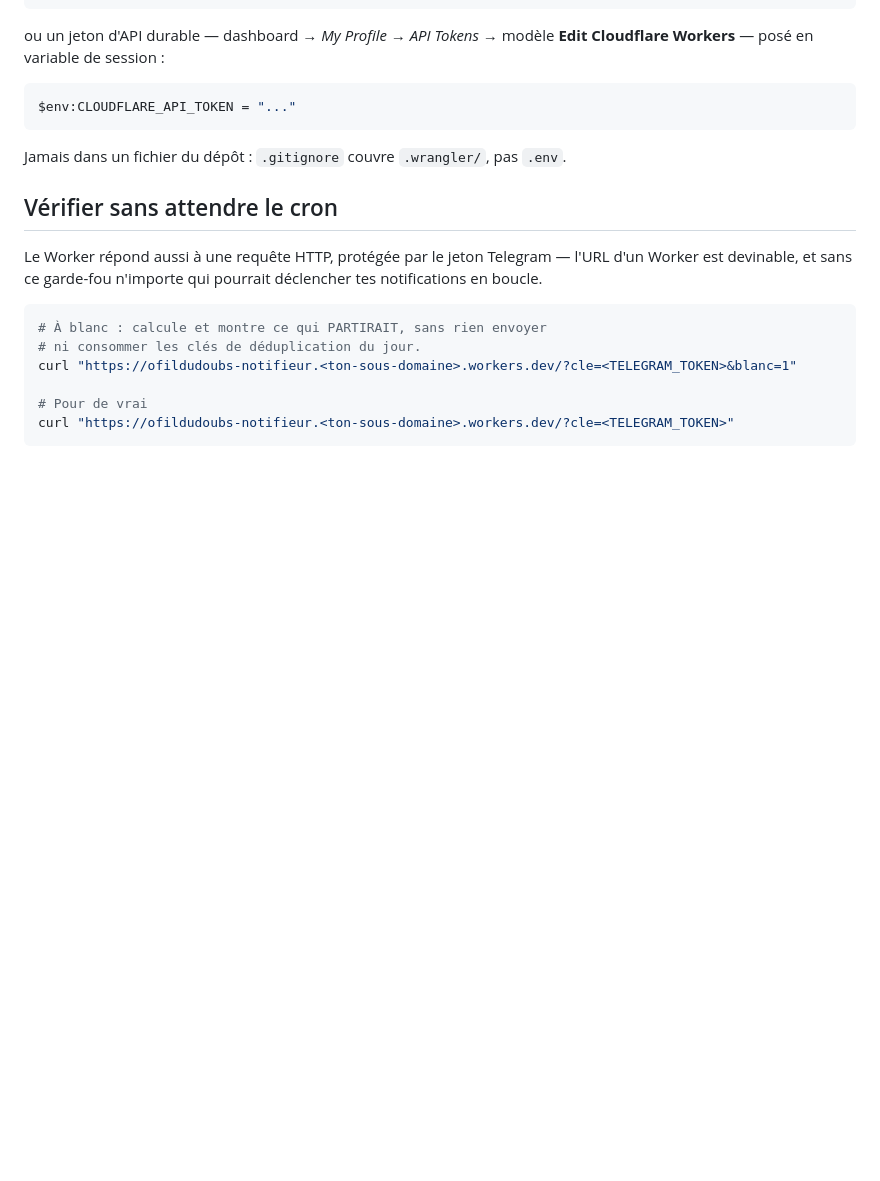
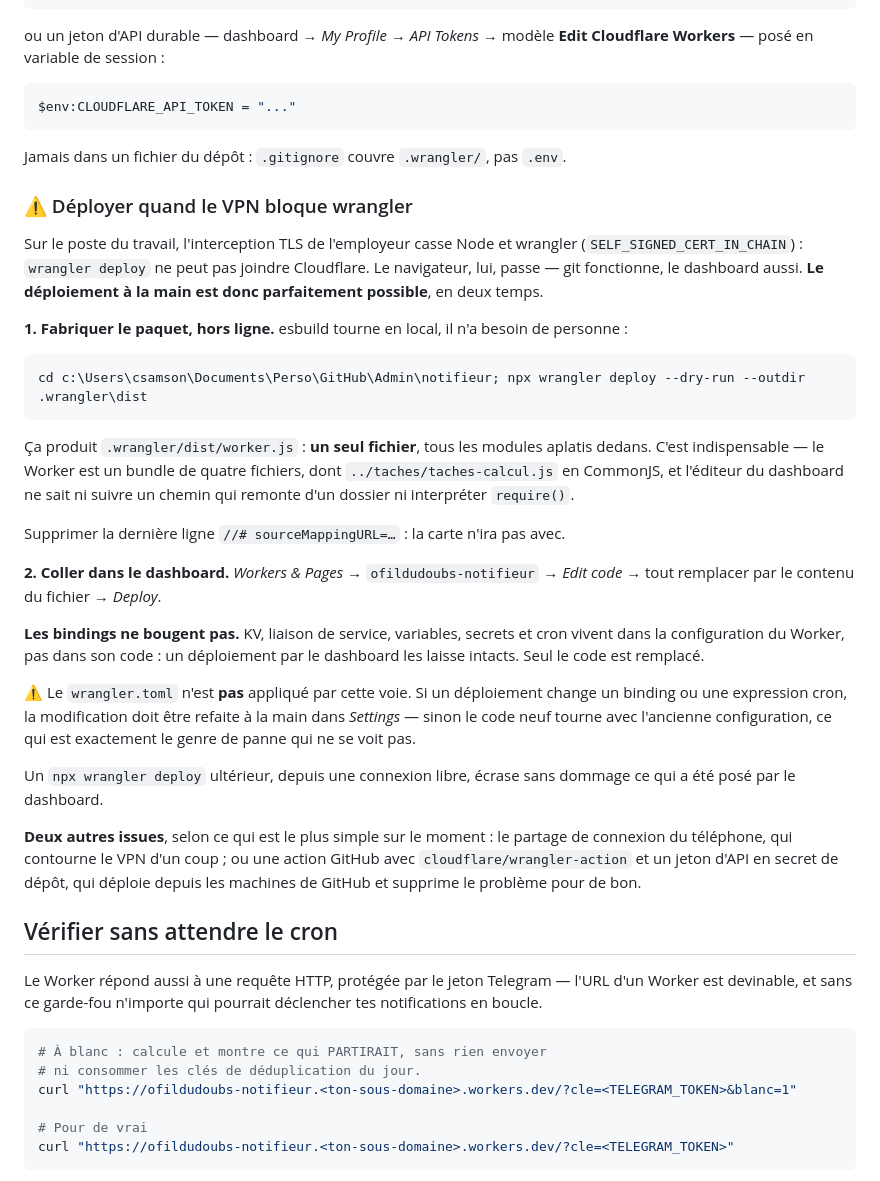
Before and after one commit to Cyril25/Admin, a Markdown page: notifieur/README.md, the part around the change. Drawn GitHub-style; blank space fills up the shorter version.

Commit message:
docs(notifieur): deployer a la main quand le VPN bloque wrangler
L'interception TLS du poste du travail casse wrangler mais pas le
navigateur. Le detour existe et n'etait ecrit nulle part : construire le
bundle hors ligne avec --dry-run --outdir, puis coller le fichier unique
dans l'editeur du dashboard.

Le --dry-run n'est pas un detail de confort : le Worker est un bundle de
quatre fichiers, dont un require() vers ../taches/taches-calcul.js. Coller
les sources telles quelles dans le dashboard echouerait -- son editeur ne
suit pas un chemin qui remonte d'un dossier et ne connait pas CommonJS.

Le piege a retenir est note : cette voie ne pousse QUE le code. Un
changement de binding ou de cron dans wrangler.toml n'est pas applique, et
le code neuf tournerait alors avec l'ancienne configuration.

Co-Authored-By: Claude Opus 5 <noreply@anthropic.com>

````diff
--- a/notifieur/README.md
+++ b/notifieur/README.md
@@ -431,6 +431,46 @@ $env:CLOUDFLARE_API_TOKEN = "..."
 
 Jamais dans un fichier du dépôt : `.gitignore` couvre `.wrangler/`, pas `.env`.
 
+### ⚠ Déployer quand le VPN bloque wrangler
+
+Sur le poste du travail, l'interception TLS de l'employeur casse Node et wrangler
+(`SELF_SIGNED_CERT_IN_CHAIN`) : `wrangler deploy` ne peut pas joindre Cloudflare. Le
+navigateur, lui, passe — git fonctionne, le dashboard aussi. **Le déploiement à la main est
+donc parfaitement possible**, en deux temps.
+
+**1. Fabriquer le paquet, hors ligne.** esbuild tourne en local, il n'a besoin de personne :
+
+```powershell
+cd c:\Users\csamson\Documents\Perso\GitHub\Admin\notifieur; npx wrangler deploy --dry-run --outdir .wrangler\dist
+```
+
+Ça produit `.wrangler/dist/worker.js` : **un seul fichier**, tous les modules aplatis dedans.
+C'est indispensable — le Worker est un bundle de quatre fichiers, dont
+`../taches/taches-calcul.js` en CommonJS, et l'éditeur du dashboard ne sait ni suivre un
+chemin qui remonte d'un dossier ni interpréter `require()`.
+
+Supprimer la dernière ligne `//# sourceMappingURL=…` : la carte n'ira pas avec.
+
+**2. Coller dans le dashboard.** *Workers & Pages* → `ofildudoubs-notifieur` → *Edit code* →
+tout remplacer par le contenu du fichier → *Deploy*.
+
+**Les bindings ne bougent pas.** KV, liaison de service, variables, secrets et cron vivent
+dans la configuration du Worker, pas dans son code : un déploiement par le dashboard les
+laisse intacts. Seul le code est remplacé.
+
+⚠ Le `wrangler.toml` n'est **pas** appliqué par cette voie. Si un déploiement change un
+binding ou une expression cron, la modification doit être refaite à la main dans *Settings* —
+sinon le code neuf tourne avec l'ancienne configuration, ce qui est exactement le genre de
+panne qui ne se voit pas.
+
+Un `npx wrangler deploy` ultérieur, depuis une connexion libre, écrase sans dommage ce qui a
+été posé par le dashboard.
+
+**Deux autres issues**, selon ce qui est le plus simple sur le moment : le partage de
+connexion du téléphone, qui contourne le VPN d'un coup ; ou une action GitHub avec
+`cloudflare/wrangler-action` et un jeton d'API en secret de dépôt, qui déploie depuis les
+machines de GitHub et supprime le problème pour de bon.
+
 ## Vérifier sans attendre le cron
 
 Le Worker répond aussi à une requête HTTP, protégée par le jeton Telegram — l'URL d'un
````
